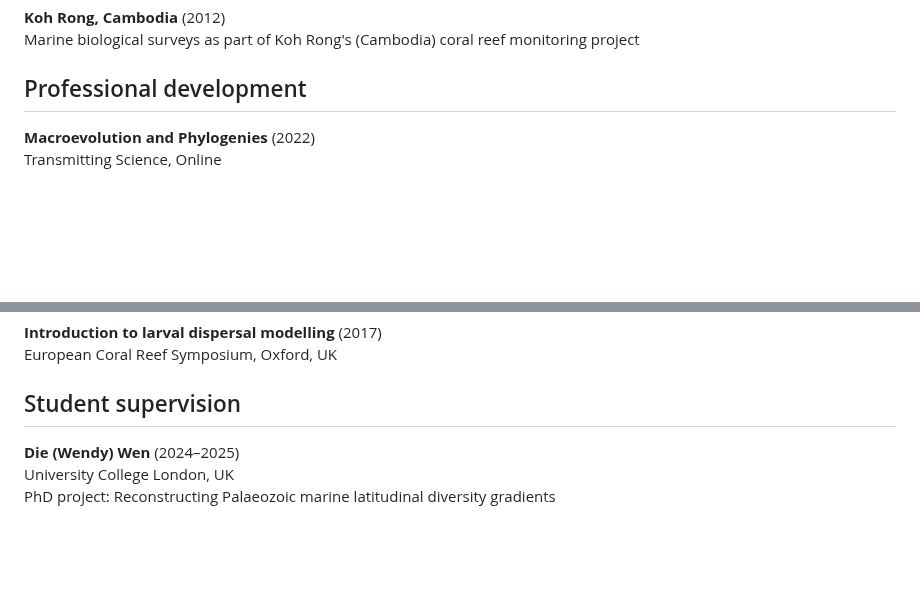
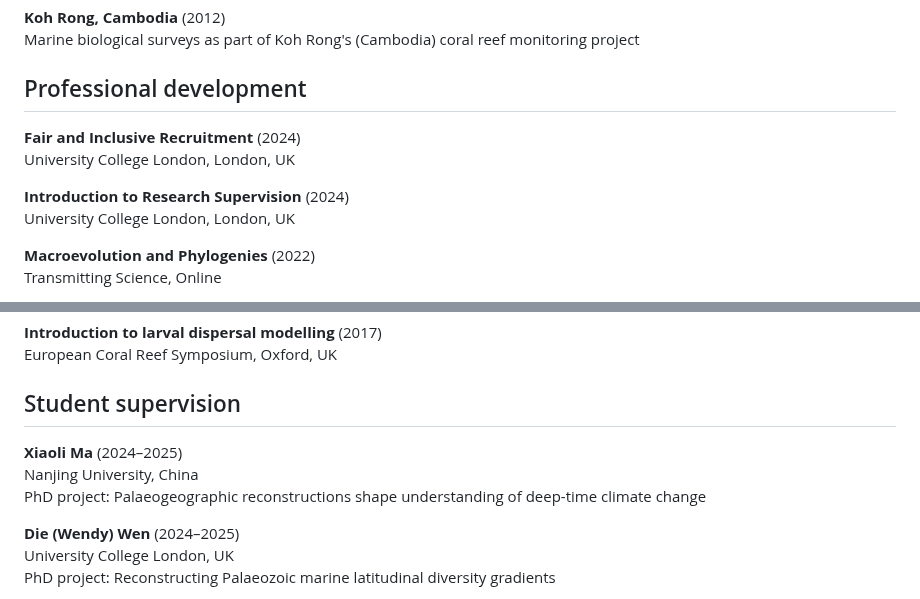
Before and after one commit to LewisAJones/cv-markdown, a Markdown page: README.md, 2 parts joined by grey strips. GitHub-like rendering; blank space fills up the shorter version.

```diff
--- a/README.md
+++ b/README.md
@@ -252,6 +252,12 @@ Marine biological surveys as part of Koh Rong's (Cambodia) coral reef monitoring
 
 ## Professional development
 
+**Fair and Inclusive Recruitment** (2024)
+University College London, London, UK
+
+**Introduction to Research Supervision** (2024)
+University College London, London, UK
+
 **Macroevolution and Phylogenies** (2022)
 Transmitting Science, Online
 
@@ -283,6 +289,10 @@ European Coral Reef Symposium, Oxford, UK
 European Coral Reef Symposium, Oxford, UK
 
 ## Student supervision
+
+**Xiaoli Ma** (2024&ndash;2025)
+Nanjing University, China
+PhD project: Palaeogeographic reconstructions shape understanding of deep-time climate change
 
 **Die (Wendy) Wen** (2024&ndash;2025)
 University College London, UK
```
